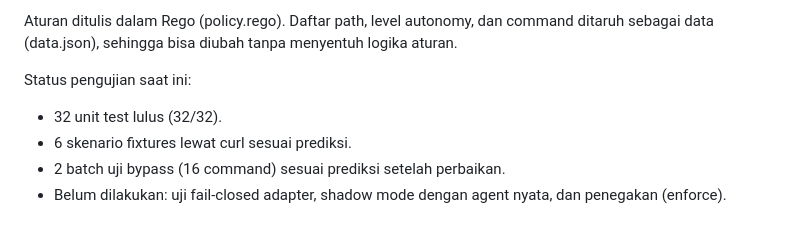
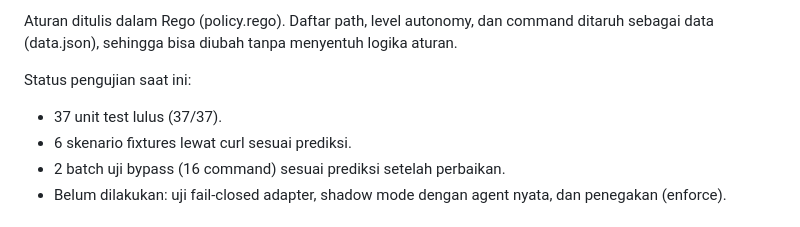
Before and after one commit to kinannac/things, a Markdown page: KP/document.md, the part around the change. Rendered like a GitHub page.

```diff
--- a/KP/document.md
+++ b/KP/document.md
@@ -10,7 +10,7 @@ Aturan ditulis dalam Rego (policy.rego). Daftar path, level autonomy, dan comman
 
 Status pengujian saat ini:
 
-- 32 unit test lulus (32/32).
+- 37 unit test lulus (37/37).
 - 6 skenario fixtures lewat curl sesuai prediksi.
 - 2 batch uji bypass (16 command) sesuai prediksi setelah perbaikan.
 - Belum dilakukan: uji fail-closed adapter, shadow mode dengan agent nyata, dan penegakan (enforce).
```
